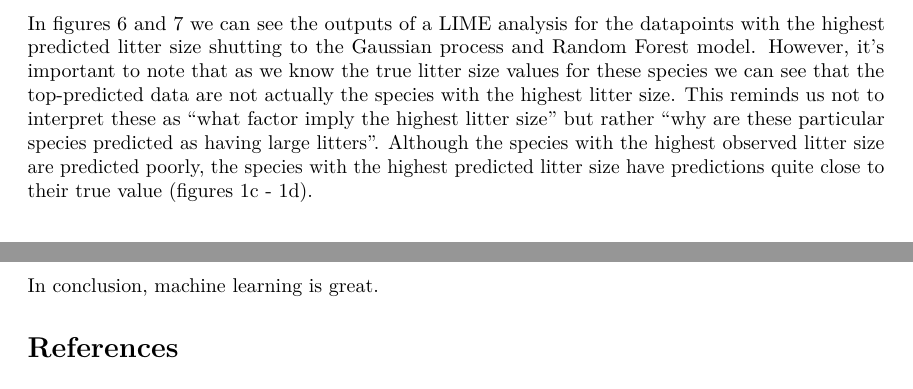
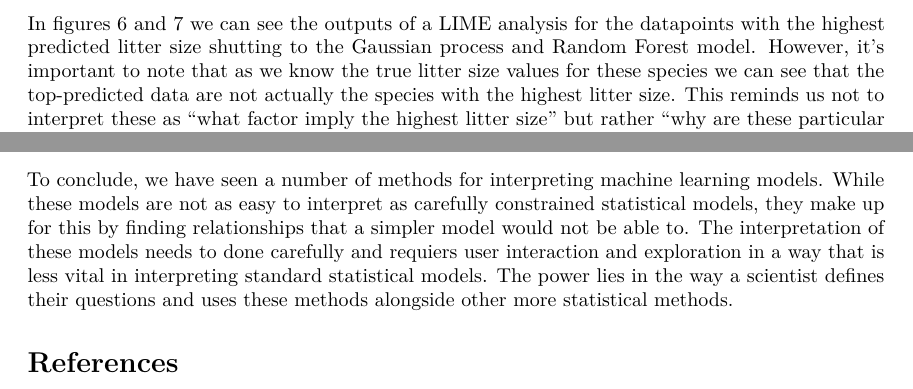
Before and after one commit to timcdlucas/translucent_interpretable_ML_review, a LaTeX document (translucent.tex): two parts of pages 15 and 17 of 23, joined at a grey line, cut so that both start at the same text. Compiled offline with pdfLaTeX.

Commit message:
Add conclusion.

```diff
--- a/translucent.tex
+++ b/translucent.tex
@@ -687,4 +687,3 @@ As we do not need to consider non-monotonic relationships, this simpler model sh
 In figures \ref{fig:limegp} and \ref{fig:limerf} we can see the outputs of a LIME analysis for the datapoints with the highest predicted litter size shutting to the Gaussian process and Random Forest model.
 However, it's important to note that as we know the true litter size values for these species we can see that the top-predicted data are not actually the species with the highest litter size.
 This reminds us not to interpret these as ``what factor imply the highest litter size'' but rather ``why are these particular species predicted as having large litters''.
-Although the species with the highest observed litter size are predicted poorly, the species with the highest predicted litter size have predictions quite close to their true value (figures \ref{fig:gppredobs} - \ref{fig:rfpredobs}).
@@ -726,7 +731,10 @@ While many algorithms are objectively tested for various properties, very few ha
 Studies that do specifically test this aspect are very welcome \citep{bastani2017interpreting}.
 This algorithm-psychology interface is an important area of future research.
 
-In conclusion, machine learning is great.
+To conclude, we have seen a number of methods for interpreting machine learning models.
+While these models are not as easy to interpret as carefully constrained statistical models, they make up for this by finding relationships that a simpler model would not be able to.
+The interpretation of these models needs to done carefully and requiers user interaction and exploration in a way that is less vital in interpreting standard statistical models.
+The power lies in the way a scientist defines their questions and uses these methods alongside other more statistical methods.
 
 \bibliography{machinelearn.bib}
 
```
Also changed, not shown: translucent.tex (6 more changed lines).
